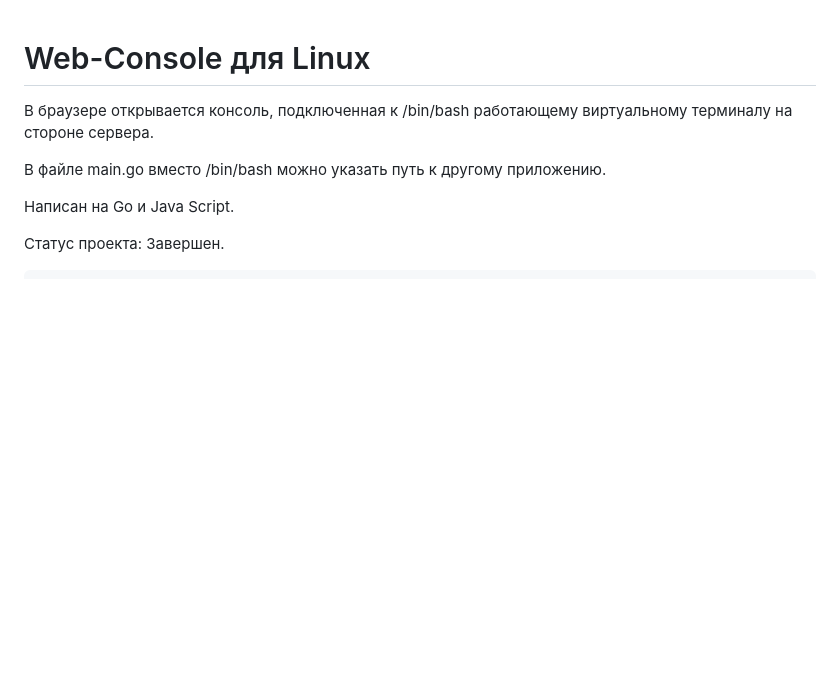
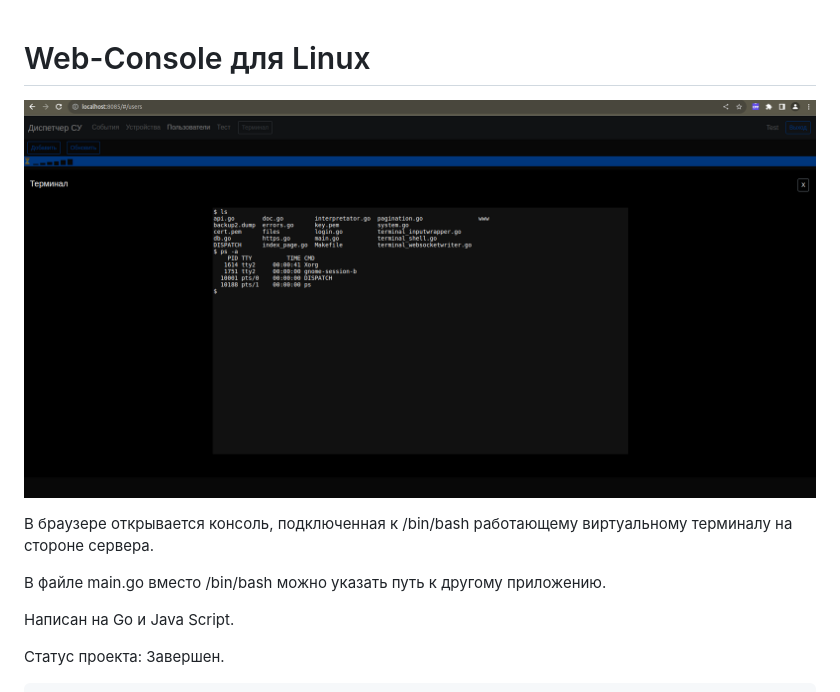
Before and after one commit to GorComComputing/WebConsole, a Markdown page: README.md, the part around the change. Rendered like a GitHub page; pictures changed too: Screenshot1.png (added); blank space fills up the shorter version.

Commit message:
Добавил скриншот и README.md

```diff
--- a/README.md
+++ b/README.md
@@ -1,4 +1,6 @@
 # Web-Console для Linux
+
+![Screenshot1.png](Screenshot1.png)
 
 В браузере открывается консоль, подключенная к /bin/bash работающему виртуальному терминалу на стороне сервера.
 
```
